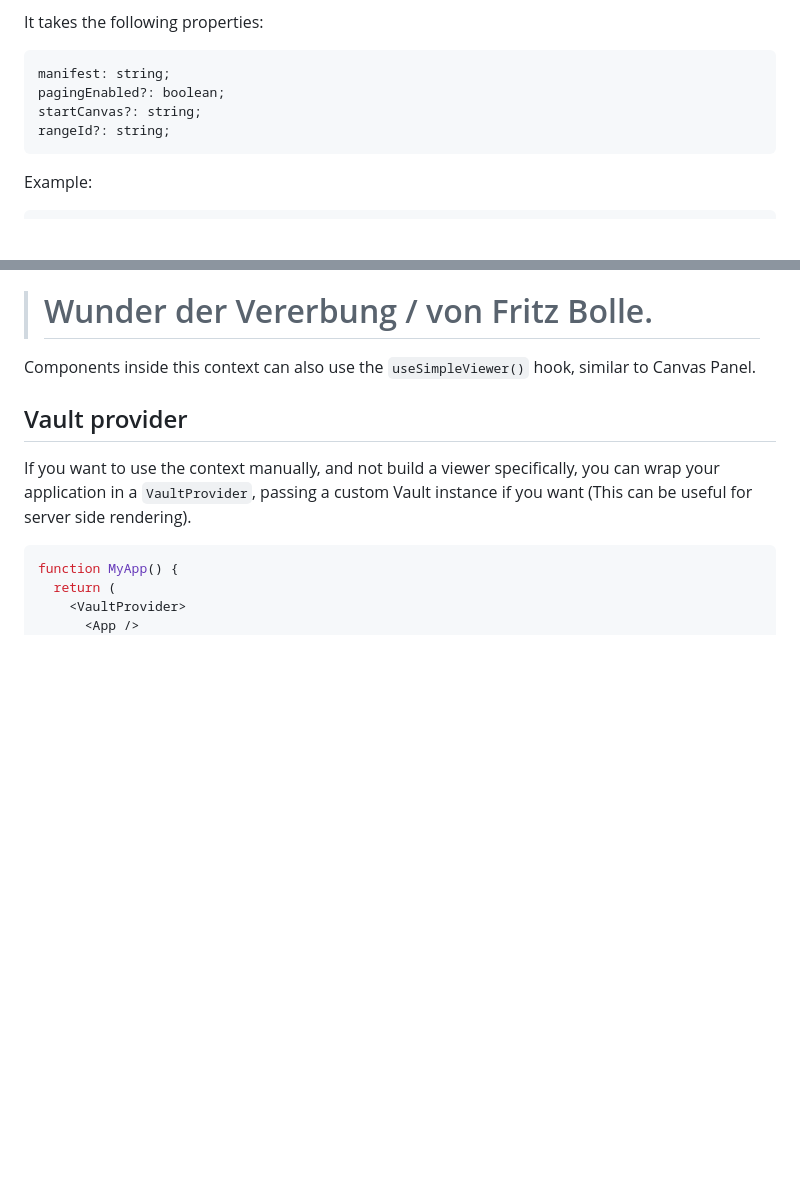
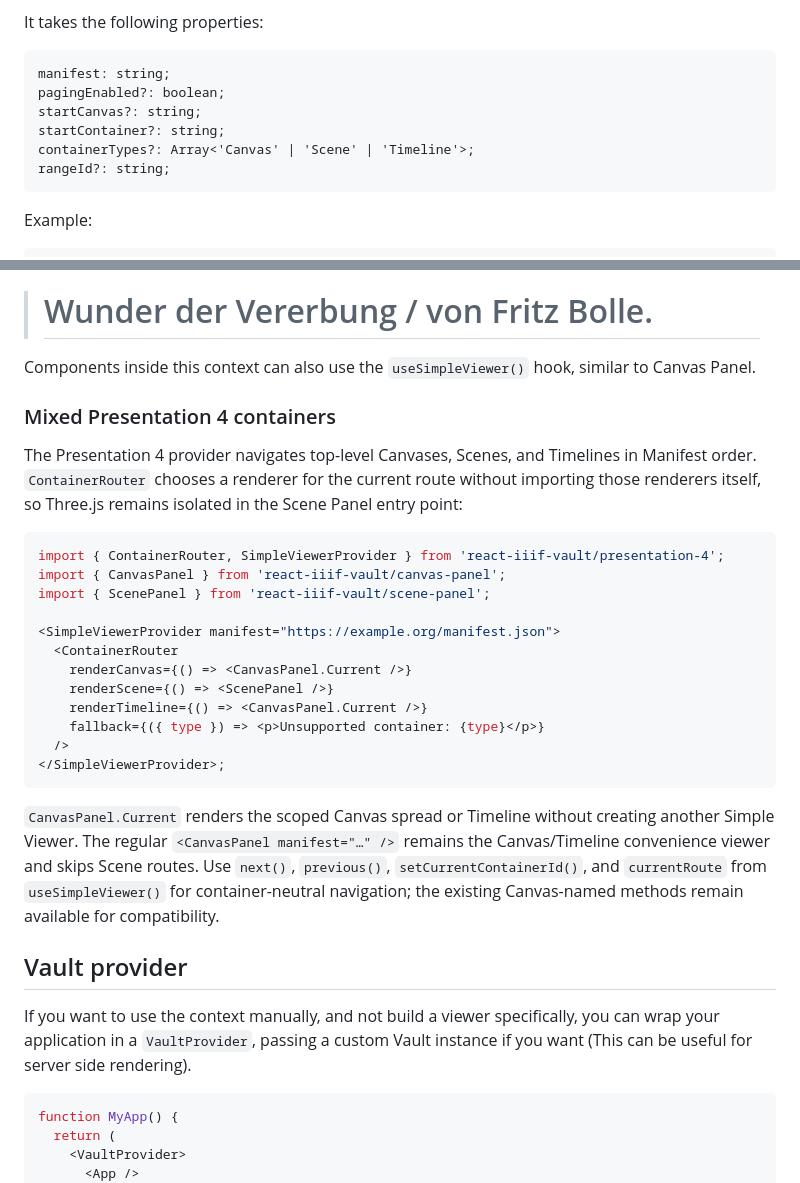
Before and after one commit to digirati-co-uk/react-iiif-vault, a Markdown page: README.md, 2 parts joined by grey strips. GitHub-like rendering; blank space fills up the shorter version.

Commit message:
Document Scene composition and container routing

````diff
--- a/README.md
+++ b/README.md
@@ -386,6 +386,8 @@ It takes the following properties:
 manifest: string;
 pagingEnabled?: boolean;
 startCanvas?: string;
+startContainer?: string;
+containerTypes?: Array<'Canvas' | 'Scene' | 'Timeline'>;
 rangeId?: string;
 ```
 
@@ -414,6 +416,27 @@ Will display:
 > # Wunder der Vererbung / von Fritz Bolle.
 
 Components inside this context can also use the `useSimpleViewer()` hook, similar to Canvas Panel.
+
+### Mixed Presentation 4 containers
+
+The Presentation 4 provider navigates top-level Canvases, Scenes, and Timelines in Manifest order. `ContainerRouter` chooses a renderer for the current route without importing those renderers itself, so Three.js remains isolated in the Scene Panel entry point:
+
+```tsx
+import { ContainerRouter, SimpleViewerProvider } from 'react-iiif-vault/presentation-4';
+import { CanvasPanel } from 'react-iiif-vault/canvas-panel';
+import { ScenePanel } from 'react-iiif-vault/scene-panel';
+
+<SimpleViewerProvider manifest="https://example.org/manifest.json">
+  <ContainerRouter
+    renderCanvas={() => <CanvasPanel.Current />}
+    renderScene={() => <ScenePanel />}
+    renderTimeline={() => <CanvasPanel.Current />}
+    fallback={({ type }) => <p>Unsupported container: {type}</p>}
+  />
+</SimpleViewerProvider>;
+```
+
+`CanvasPanel.Current` renders the scoped Canvas spread or Timeline without creating another Simple Viewer. The regular `<CanvasPanel manifest="…" />` remains the Canvas/Timeline convenience viewer and skips Scene routes. Use `next()`, `previous()`, `setCurrentContainerId()`, and `currentRoute` from `useSimpleViewer()` for container-neutral navigation; the existing Canvas-named methods remain available for compatibility.
 
 ## Vault provider
 
````
Also changed, not shown: SCENE-PANEL.md (+65 -0 lines).
